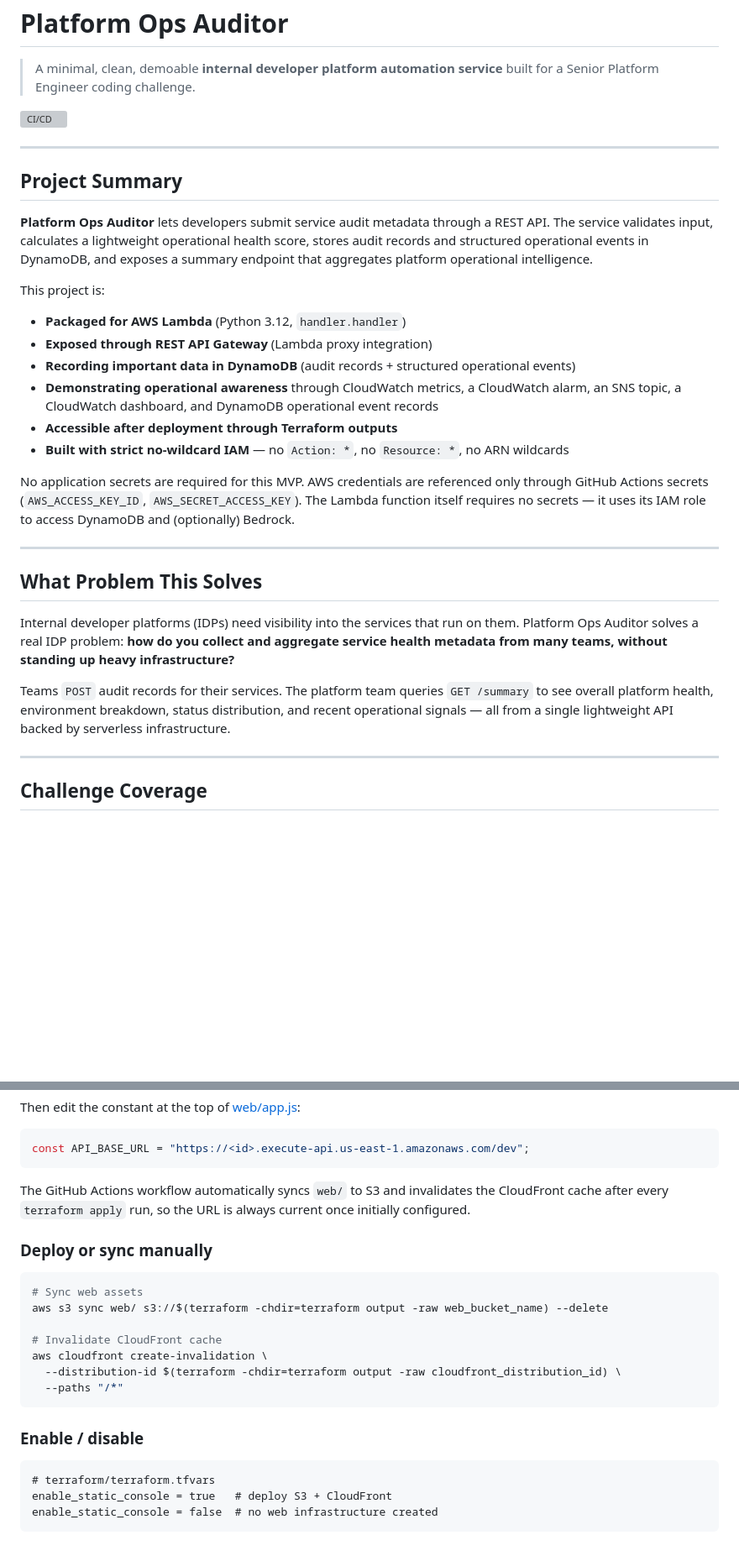
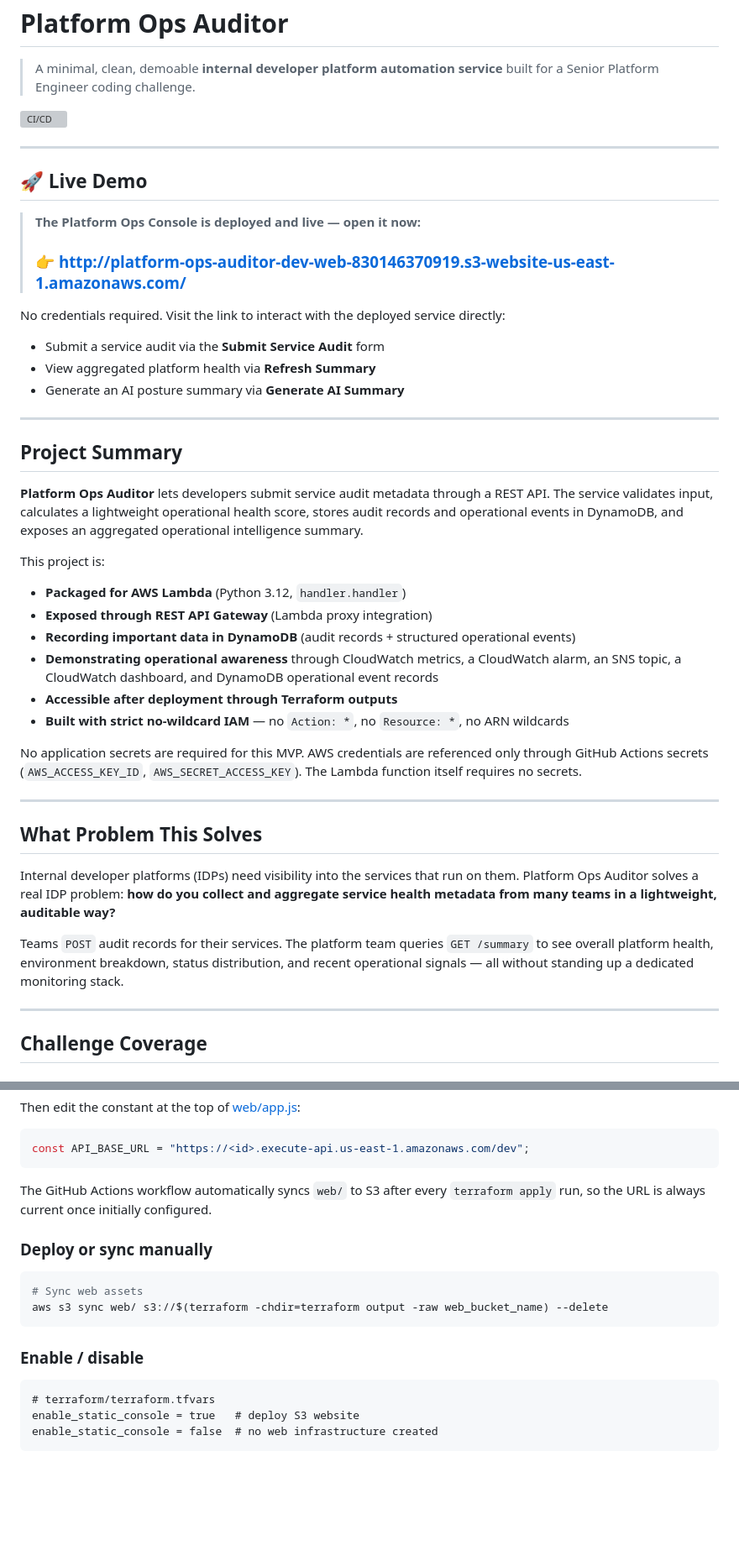
Before and after one commit to lumen-maximus/ngx-interview, a Markdown page: README.md, 2 parts joined by grey strips. Shown at 84% size. Rendered like a GitHub page; blank space fills up the shorter version; grey boxes are pictures that could not be loaded.

Commit message:
docs: add live demo URL to README (main)

````diff
--- a/README.md
+++ b/README.md
@@ -6,9 +6,22 @@
 
 ---
 
+## 🚀 Live Demo
+
+> **The Platform Ops Console is deployed and live — open it now:**
+>
+> ### 👉 [http://platform-ops-auditor-dev-web-830146370919.s3-website-us-east-1.amazonaws.com/](http://platform-ops-auditor-dev-web-830146370919.s3-website-us-east-1.amazonaws.com/)
+
+No credentials required. Visit the link to interact with the deployed service directly:
+- Submit a service audit via the **Submit Service Audit** form
+- View aggregated platform health via **Refresh Summary**
+- Generate an AI posture summary via **Generate AI Summary**
+
+---
+
 ## Project Summary
 
-**Platform Ops Auditor** lets developers submit service audit metadata through a REST API. The service validates input, calculates a lightweight operational health score, stores audit records and structured operational events in DynamoDB, and exposes a summary endpoint that aggregates platform operational intelligence.
+**Platform Ops Auditor** lets developers submit service audit metadata through a REST API. The service validates input, calculates a lightweight operational health score, stores audit records and operational events in DynamoDB, and exposes an aggregated operational intelligence summary.
 
 This project is:
 - **Packaged for AWS Lambda** (Python 3.12, `handler.handler`)
@@ -18,15 +31,15 @@ This project is:
 - **Accessible after deployment through Terraform outputs**
 - **Built with strict no-wildcard IAM** — no `Action: *`, no `Resource: *`, no ARN wildcards
 
-No application secrets are required for this MVP. AWS credentials are referenced only through GitHub Actions secrets (`AWS_ACCESS_KEY_ID`, `AWS_SECRET_ACCESS_KEY`). The Lambda function itself requires no secrets — it uses its IAM role to access DynamoDB and (optionally) Bedrock.
+No application secrets are required for this MVP. AWS credentials are referenced only through GitHub Actions secrets (`AWS_ACCESS_KEY_ID`, `AWS_SECRET_ACCESS_KEY`). The Lambda function itself requires no secrets.
 
 ---
 
 ## What Problem This Solves
 
-Internal developer platforms (IDPs) need visibility into the services that run on them. Platform Ops Auditor solves a real IDP problem: **how do you collect and aggregate service health metadata from many teams, without standing up heavy infrastructure?**
+Internal developer platforms (IDPs) need visibility into the services that run on them. Platform Ops Auditor solves a real IDP problem: **how do you collect and aggregate service health metadata from many teams in a lightweight, auditable way?**
 
-Teams `POST` audit records for their services. The platform team queries `GET /summary` to see overall platform health, environment breakdown, status distribution, and recent operational signals — all from a single lightweight API backed by serverless infrastructure.
+Teams `POST` audit records for their services. The platform team queries `GET /summary` to see overall platform health, environment breakdown, status distribution, and recent operational signals — all without standing up a dedicated monitoring stack.
 
 ---
 
@@ -497,24 +514,19 @@ Then edit the constant at the top of [web/app.js](web/app.js):
 const API_BASE_URL = "https://<id>.execute-api.us-east-1.amazonaws.com/dev";
 ```
 
-The GitHub Actions workflow automatically syncs `web/` to S3 and invalidates the CloudFront cache after every `terraform apply` run, so the URL is always current once initially configured.
+The GitHub Actions workflow automatically syncs `web/` to S3 after every `terraform apply` run, so the URL is always current once initially configured.
 
 ### Deploy or sync manually
 
 ```bash
 # Sync web assets
 aws s3 sync web/ s3://$(terraform -chdir=terraform output -raw web_bucket_name) --delete
-
-# Invalidate CloudFront cache
-aws cloudfront create-invalidation \
-  --distribution-id $(terraform -chdir=terraform output -raw cloudfront_distribution_id) \
-  --paths "/*"
 ```
 
 ### Enable / disable
 
 ```hcl
 # terraform/terraform.tfvars
-enable_static_console = true   # deploy S3 + CloudFront
+enable_static_console = true   # deploy S3 website
 enable_static_console = false  # no web infrastructure created
 ```
````
Also changed, not shown: other parts of README.md (+13 -9 lines).
